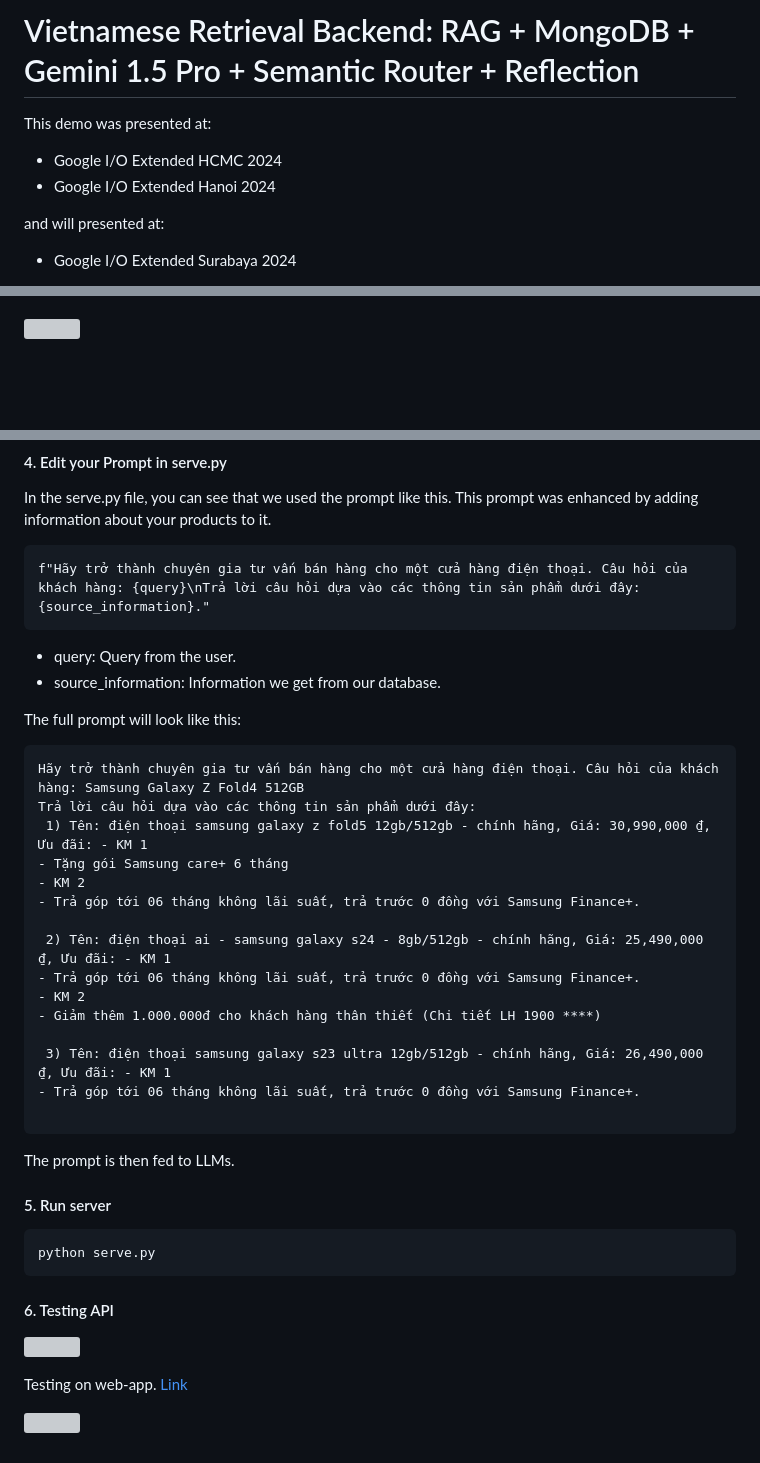
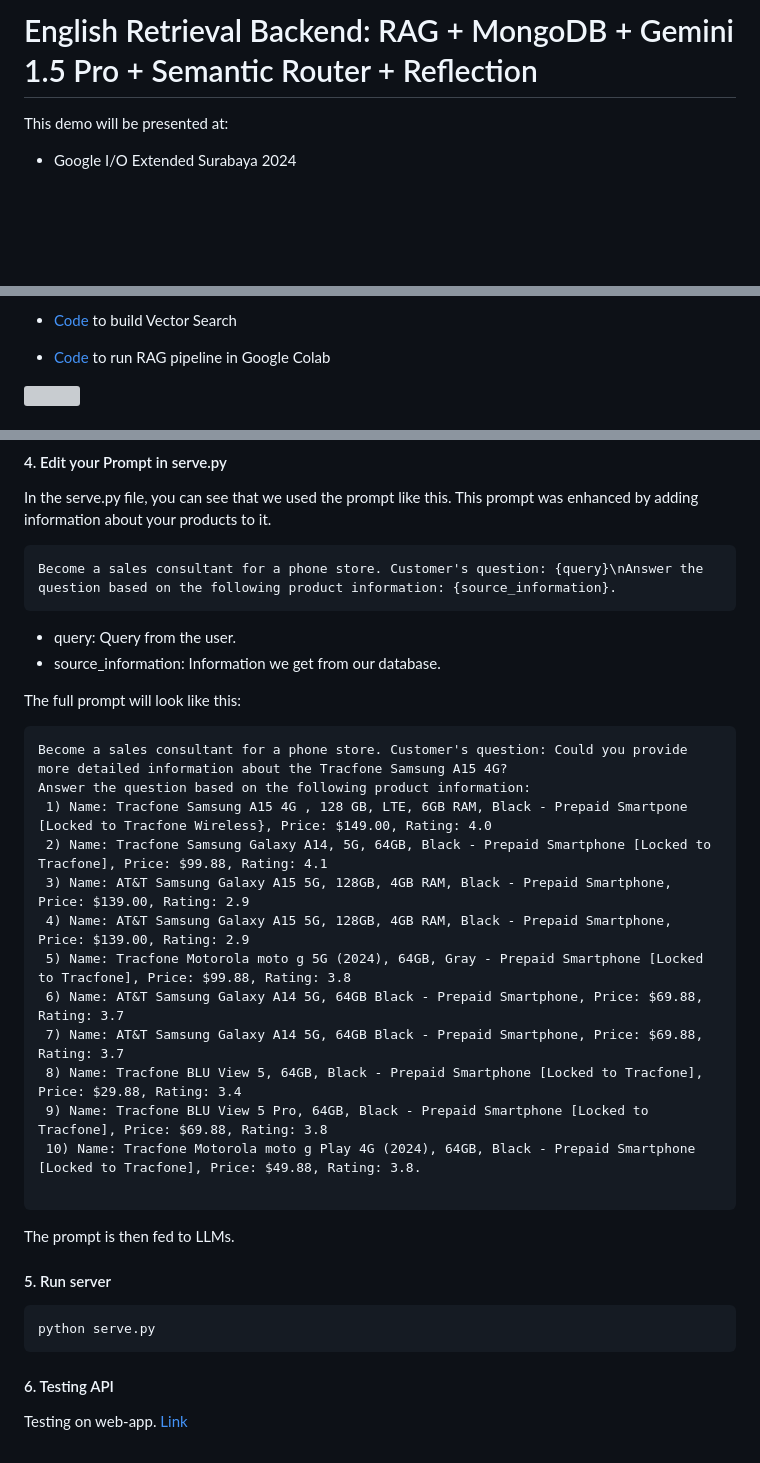
Before and after one commit to bangoc123/en-retrieval-backend-with-rag, a Markdown page: README.md, 3 parts joined by grey strips. Rendered like a GitHub page; blank space fills up the shorter version; grey boxes are pictures that could not be loaded.

````diff
--- a/README.md
+++ b/README.md
@@ -1,11 +1,7 @@
-# Vietnamese Retrieval Backend: RAG + MongoDB + Gemini 1.5 Pro + Semantic Router + Reflection
+# English Retrieval Backend: RAG + MongoDB + Gemini 1.5 Pro + Semantic Router + Reflection
 
 
-This demo was presented at:
-- Google I/O Extended HCMC 2024
-- Google I/O Extended Hanoi 2024
-
-and will presented at:
+This demo will be presented at:
 - Google I/O Extended Surabaya 2024
 
 
@@ -13,3 +9,5 @@ and will presented at:
 
+- [Code](https://colab.research.google.com/drive/1WU_XGl4jGcrMQq-1zhDUsTDcpsVxflXD?usp=sharing) to build Vector Search
+- [Code](https://colab.research.google.com/drive/1x4Yd7bRLbJoUePKF6pctncIvejrfkn3F?usp=sharing) to run RAG pipeline in Google Colab
 
 ![](https://storage.googleapis.com/mle-courses-prod/users/61b869ca9c3c5e00292bb42d/private-files/dd582970-3da7-11ef-bf69-71eafa46c86b-Screen_Shot_2024_07_09_at_11.00.59.png)
@@ -86,7 +62,7 @@ Make sure you create a Vector Search Index. [Follow this video](https://youtu.be
 In the serve.py file, you can see that we used the prompt like this. This prompt was enhanced by adding information about your products to it.
 
 ```
-f"Hãy trở thành chuyên gia tư vấn bán hàng cho một cửa hàng điện thoại. Câu hỏi của khách hàng: {query}\nTrả lời câu hỏi dựa vào các thông tin sản phẩm dưới đây: {source_information}."
+Become a sales consultant for a phone store. Customer's question: {query}\nAnswer the question based on the following product information: {source_information}.
 ```
 
 - query: Query from the user.
@@ -95,20 +71,18 @@ f"Hãy trở thành chuyên gia tư vấn bán hàng cho một cửa hàng đi
 The full prompt will look like this:
 
 ```
-Hãy trở thành chuyên gia tư vấn bán hàng cho một cửa hàng điện thoại. Câu hỏi của khách hàng: Samsung Galaxy Z Fold4 512GB
-Trả lời câu hỏi dựa vào các thông tin sản phẩm dưới đây:
- 1) Tên: điện thoại samsung galaxy z fold5 12gb/512gb - chính hãng, Giá: 30,990,000 ₫, Ưu đãi: - KM 1
-- Tặng gói Samsung care+ 6 tháng
-- KM 2
-- Trả góp tới 06 tháng không lãi suất, trả trước 0 đồng với Samsung Finance+.
-
- 2) Tên: điện thoại ai - samsung galaxy s24 - 8gb/512gb - chính hãng, Giá: 25,490,000 ₫, Ưu đãi: - KM 1
-- Trả góp tới 06 tháng không lãi suất, trả trước 0 đồng với Samsung Finance+.
-- KM 2
-- Giảm thêm 1.000.000đ cho khách hàng thân thiết (Chi tiết LH 1900 ****)
-
- 3) Tên: điện thoại samsung galaxy s23 ultra 12gb/512gb - chính hãng, Giá: 26,490,000 ₫, Ưu đãi: - KM 1
-- Trả góp tới 06 tháng không lãi suất, trả trước 0 đồng với Samsung Finance+.
+Become a sales consultant for a phone store. Customer's question: Could you provide more detailed information about the Tracfone Samsung A15 4G?
+Answer the question based on the following product information:
+ 1) Name: Tracfone Samsung A15 4G , 128 GB, LTE, 6GB RAM, Black - Prepaid Smartpone [Locked to Tracfone Wireless}, Price: $149.00, Rating: 4.0
+ 2) Name: Tracfone Samsung Galaxy A14, 5G, 64GB, Black - Prepaid Smartphone [Locked to Tracfone], Price: $99.88, Rating: 4.1
+ 3) Name: AT&T Samsung Galaxy A15 5G, 128GB, 4GB RAM, Black - Prepaid Smartphone, Price: $139.00, Rating: 2.9
+ 4) Name: AT&T Samsung Galaxy A15 5G, 128GB, 4GB RAM, Black - Prepaid Smartphone, Price: $139.00, Rating: 2.9
+ 5) Name: Tracfone Motorola moto g 5G (2024), 64GB, Gray - Prepaid Smartphone [Locked to Tracfone], Price: $99.88, Rating: 3.8
+ 6) Name: AT&T Samsung Galaxy A14 5G, 64GB Black - Prepaid Smartphone, Price: $69.88, Rating: 3.7
+ 7) Name: AT&T Samsung Galaxy A14 5G, 64GB Black - Prepaid Smartphone, Price: $69.88, Rating: 3.7
+ 8) Name: Tracfone BLU View 5, 64GB, Black - Prepaid Smartphone [Locked to Tracfone], Price: $29.88, Rating: 3.4
+ 9) Name: Tracfone BLU View 5 Pro, 64GB, Black - Prepaid Smartphone [Locked to Tracfone], Price: $69.88, Rating: 3.8
+ 10) Name: Tracfone Motorola moto g Play 4G (2024), 64GB, Black - Prepaid Smartphone [Locked to Tracfone], Price: $49.88, Rating: 3.8.
 
 ```
 
````
Also changed, not shown: other parts of README.md (+4 -30 lines).
